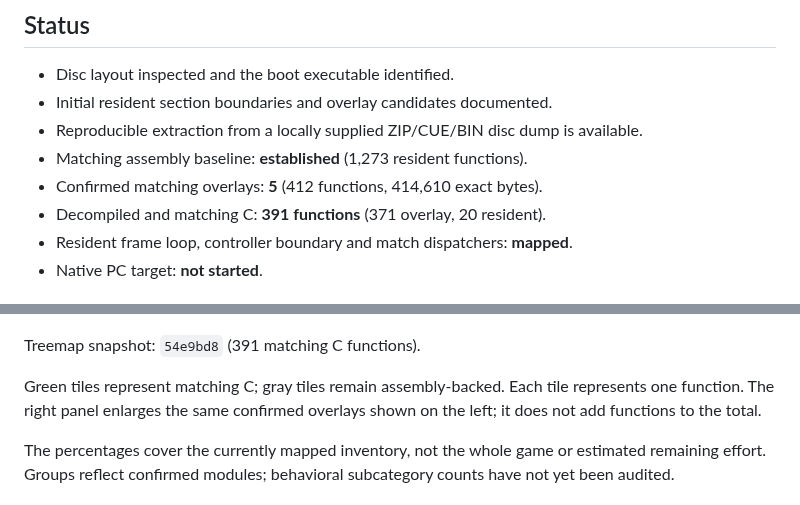
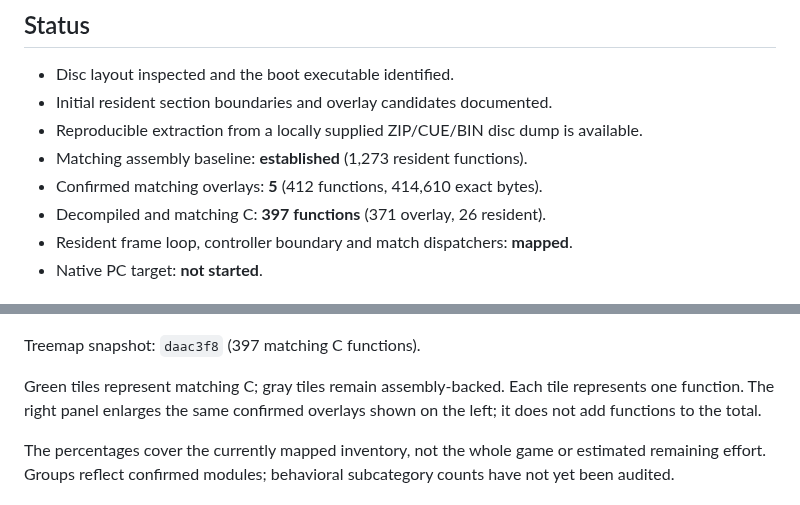
Before and after one commit to coffeeconleche/winning-eleven-3-final-ver-decomp, a Markdown page: README.md, 2 parts joined by grey strips. Drawn GitHub-style.

Commit message:
docs: record six resident matches and refresh 397-function treemap

```diff
--- a/README.md
+++ b/README.md
@@ -18,7 +18,7 @@ break the reference build.
   available.
 - Matching assembly baseline: **established** (1,273 resident functions).
 - Confirmed matching overlays: **5** (412 functions, 414,610 exact bytes).
-- Decompiled and matching C: **391 functions** (371 overlay, 20 resident).
+- Decompiled and matching C: **397 functions** (371 overlay, 26 resident).
 - Resident frame loop, controller boundary and match dispatchers: **mapped**.
 - Native PC target: **not started**.
 
@@ -26,7 +26,7 @@ break the reference build.
 
 ![Decompilation treemap: known function inventory and confirmed overlay detail](docs/images/decompilation-progress.png)
 
-Treemap snapshot: `54e9bd8` (391 matching C functions).
+Treemap snapshot: `daac3f8` (397 matching C functions).
 
 Green tiles represent matching C; gray tiles remain assembly-backed. Each tile
 represents one function. The right panel enlarges the same confirmed overlays
```
Also changed, not shown: docs/COMPILER_PROFILES.md (+38 -0 lines), docs/PARALLEL_DECOMP.md (+48 -0 lines), docs/images/decompilation-progress.png.
